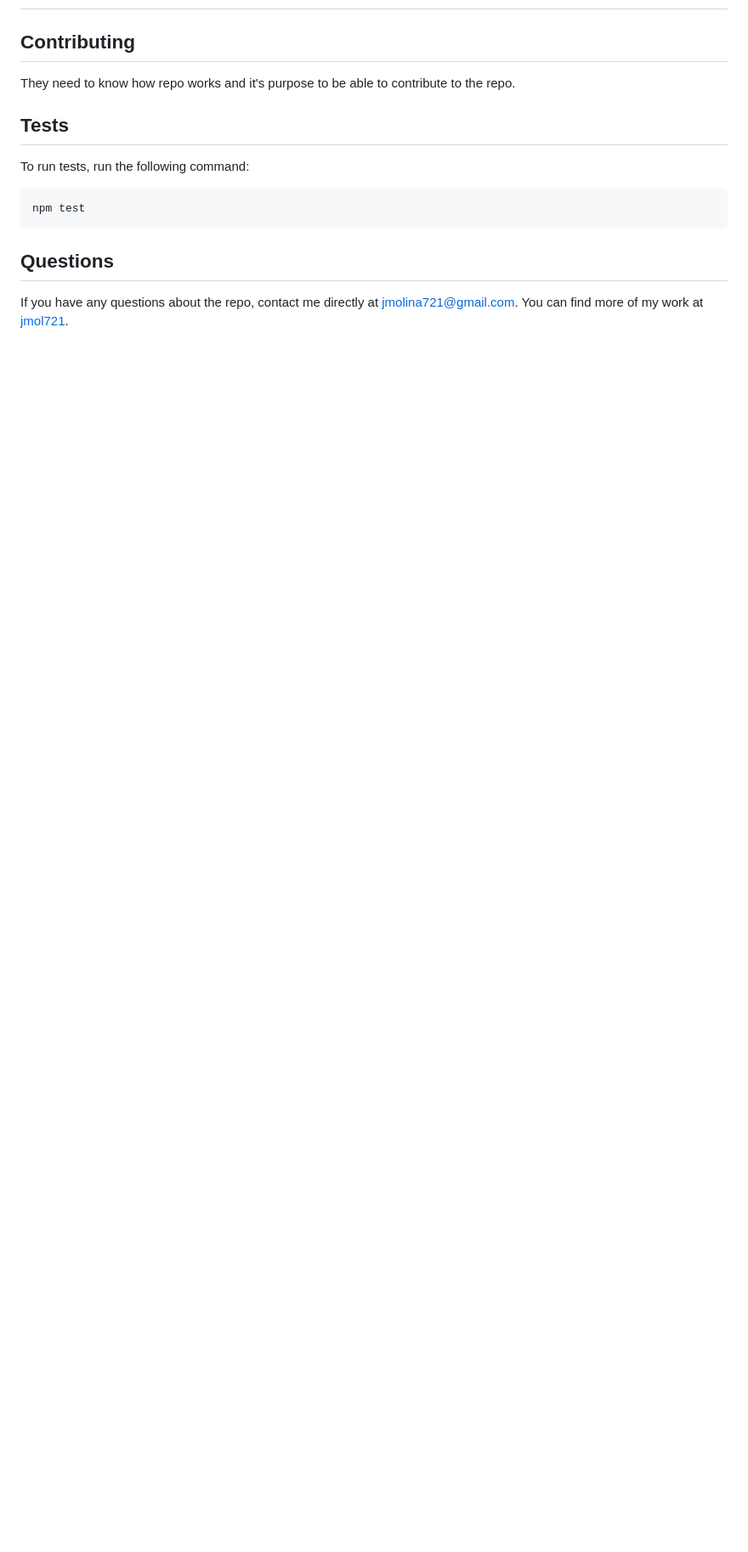
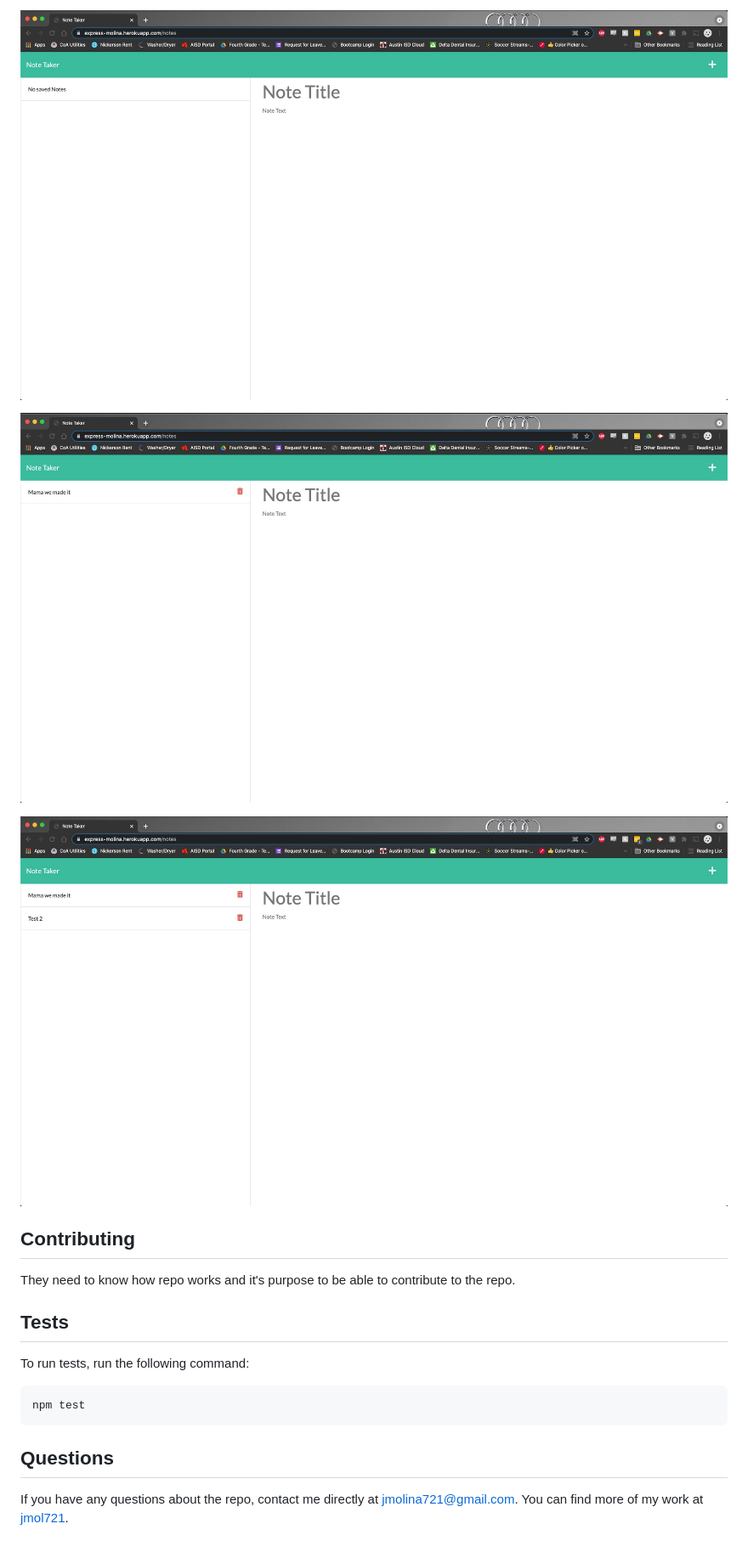
Before and after one commit to jmol721/express-challenge-jose-molina, a Markdown page: README.md, the part around the change printed below. Shown: that part at 85% size. Drawn GitHub-style; pictures changed too: assets/NT-2.jpg (added), assets/NT-3.jpg (added), assets/NT-4.jpg (added); blank space fills up the shorter version.

Commit message:
Added screenshots to README file

```diff
--- a/README.md
+++ b/README.md
@@ -37,4 +38,9 @@
 
+  ![](./assets/NT-2.jpg)
+
+  ![](./assets/NT-3.jpg)
+
+  ![](./assets/NT-4.jpg)
 
   ## Contributing
 
```
Also changed, not shown: other parts of README.md (+2 -1 lines), assets/NT-1.jpg (added).
